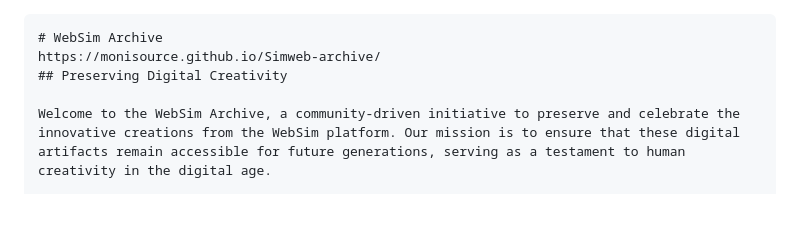
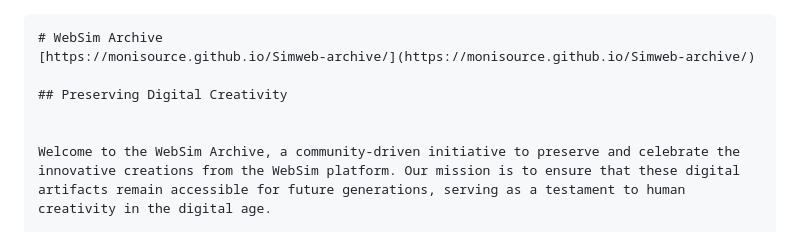
Before and after one commit to Monisource/Simweb-archive, a Markdown page: README.md, the part around the change. GitHub-like rendering; blank space fills up the shorter version.

Commit message:
Update README.md
Linky

````diff
--- a/README.md
+++ b/README.md
@@ -1,7 +1,9 @@
 ```markdown
 # WebSim Archive
-https://monisource.github.io/Simweb-archive/
+[https://monisource.github.io/Simweb-archive/](https://monisource.github.io/Simweb-archive/)
+
 ## Preserving Digital Creativity
+
 
 Welcome to the WebSim Archive, a community-driven initiative to preserve and celebrate the innovative creations from the WebSim platform. Our mission is to ensure that these digital artifacts remain accessible for future generations, serving as a testament to human creativity in the digital age.
 
````
